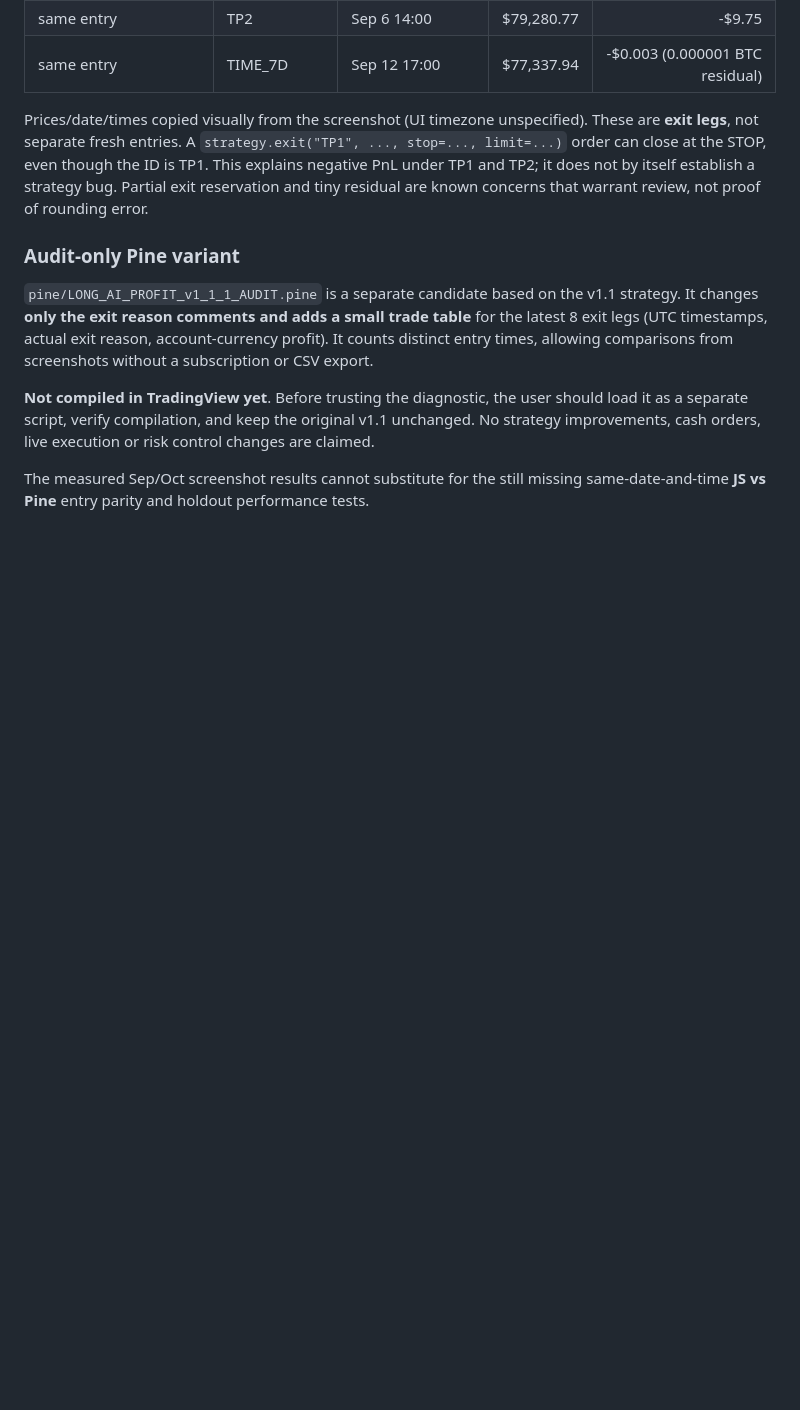
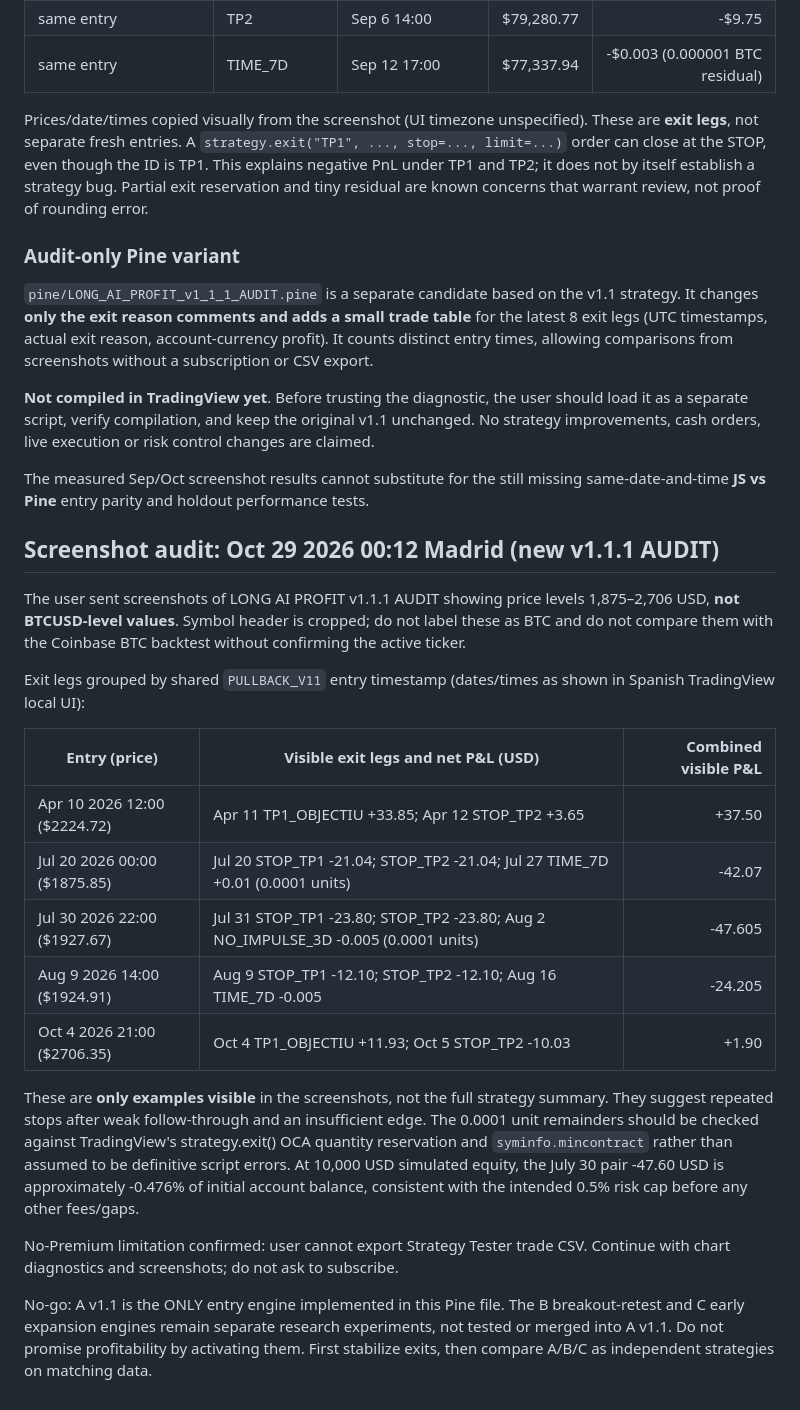
Before and after one commit to sergi1978-ai/Trading, a Markdown page: docs/PROFIT_V11_READINESS.md, the part around the change. Drawn GitHub-style; blank space fills up the shorter version.

Commit message:
docs(validation): group Oct 29 Pine AUDIT exit legs, flag tiny residual and unverified symbol; keep no-go

```diff
--- a/docs/PROFIT_V11_READINESS.md
+++ b/docs/PROFIT_V11_READINESS.md
@@ -72,3 +72,23 @@ Prices/date/times copied visually from the screenshot (UI timezone unspecified).
 **Not compiled in TradingView yet**. Before trusting the diagnostic, the user should load it as a separate script, verify compilation, and keep the original v1.1 unchanged. No strategy improvements, cash orders, live execution or risk control changes are claimed.
 
 The measured Sep/Oct screenshot results cannot substitute for the still missing same-date-and-time **JS vs Pine** entry parity and holdout performance tests.
+
+## Screenshot audit: Oct 29 2026 00:12 Madrid (new v1.1.1 AUDIT)
+
+The user sent screenshots of LONG AI PROFIT v1.1.1 AUDIT showing price levels 1,875–2,706 USD, **not BTCUSD-level values**. Symbol header is cropped; do not label these as BTC and do not compare them with the Coinbase BTC backtest without confirming the active ticker.
+
+Exit legs grouped by shared `PULLBACK_V11` entry timestamp (dates/times as shown in Spanish TradingView local UI):
+
+| Entry (price) | Visible exit legs and net P&L (USD) | Combined visible P&L |
+|---|---|---:|
+| Apr 10 2026 12:00 ($2224.72) | Apr 11 TP1_OBJECTIU +33.85; Apr 12 STOP_TP2 +3.65 | +37.50 |
+| Jul 20 2026 00:00 ($1875.85) | Jul 20 STOP_TP1 -21.04; STOP_TP2 -21.04; Jul 27 TIME_7D +0.01 (0.0001 units) | -42.07 |
+| Jul 30 2026 22:00 ($1927.67) | Jul 31 STOP_TP1 -23.80; STOP_TP2 -23.80; Aug 2 NO_IMPULSE_3D -0.005 (0.0001 units) | -47.605 |
+| Aug 9 2026 14:00 ($1924.91) | Aug 9 STOP_TP1 -12.10; STOP_TP2 -12.10; Aug 16 TIME_7D -0.005 | -24.205 |
+| Oct 4 2026 21:00 ($2706.35) | Oct 4 TP1_OBJECTIU +11.93; Oct 5 STOP_TP2 -10.03 | +1.90 |
+
+These are **only examples visible** in the screenshots, not the full strategy summary. They suggest repeated stops after weak follow-through and an insufficient edge. The 0.0001 unit remainders should be checked against TradingView's strategy.exit() OCA quantity reservation and `syminfo.mincontract` rather than assumed to be definitive script errors. At 10,000 USD simulated equity, the July 30 pair -47.60 USD is approximately -0.476% of initial account balance, consistent with the intended 0.5% risk cap before any other fees/gaps.
+
+No-Premium limitation confirmed: user cannot export Strategy Tester trade CSV. Continue with chart diagnostics and screenshots; do not ask to subscribe.
+
+No-go: A v1.1 is the ONLY entry engine implemented in this Pine file. The B breakout-retest and C early expansion engines remain separate research experiments, not tested or merged into A v1.1. Do not promise profitability by activating them. First stabilize exits, then compare A/B/C as independent strategies on matching data.
```
